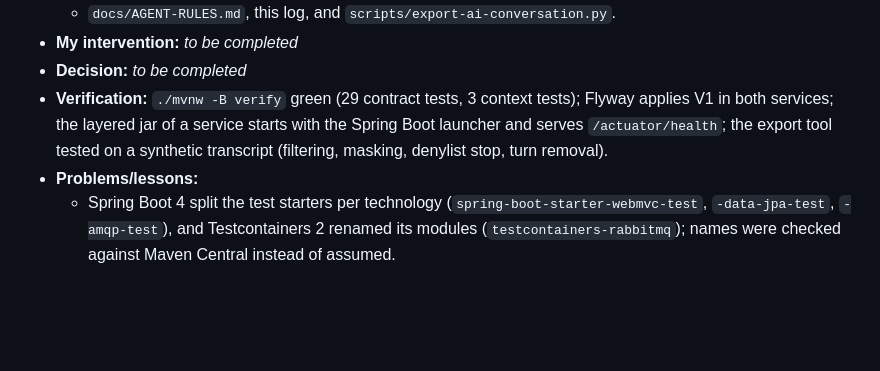
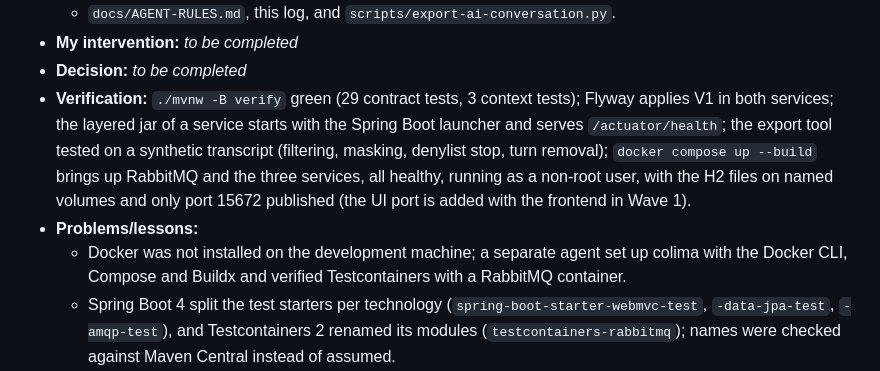
Before and after one commit to vladimirVuchkov/veritrade-risk-analysis, a Markdown page: docs/ai-process-log.md, the part around the change. GitHub-like rendering; blank space fills up the shorter version.

Commit message:
Record Wave 0 compose verification in the AI process log
Co-Authored-By: Claude Opus 5.5 <noreply@anthropic.com>

```diff
--- a/docs/ai-process-log.md
+++ b/docs/ai-process-log.md
@@ -31,8 +31,9 @@ parallel, each in its own folder and git worktree, against a contract frozen in
   - `docs/AGENT-RULES.md`, this log, and `scripts/export-ai-conversation.py`.
 - **My intervention:** _to be completed_
 - **Decision:** _to be completed_
-- **Verification:** `./mvnw -B verify` green (29 contract tests, 3 context tests); Flyway applies V1 in both services; the layered jar of a service starts with the Spring Boot launcher and serves `/actuator/health`; the export tool tested on a synthetic transcript (filtering, masking, denylist stop, turn removal).
+- **Verification:** `./mvnw -B verify` green (29 contract tests, 3 context tests); Flyway applies V1 in both services; the layered jar of a service starts with the Spring Boot launcher and serves `/actuator/health`; the export tool tested on a synthetic transcript (filtering, masking, denylist stop, turn removal); `docker compose up --build` brings up RabbitMQ and the three services, all healthy, running as a non-root user, with the H2 files on named volumes and only port 15672 published (the UI port is added with the frontend in Wave 1).
 - **Problems/lessons:**
+  - Docker was not installed on the development machine; a separate agent set up colima with the Docker CLI, Compose and Buildx and verified Testcontainers with a RabbitMQ container.
   - Spring Boot 4 split the test starters per technology (`spring-boot-starter-webmvc-test`, `-data-jpa-test`, `-amqp-test`), and Testcontainers 2 renamed its modules (`testcontainers-rabbitmq`); names were checked against Maven Central instead of assumed.
   - json-schema-validator 3.x has a new API (`SchemaRegistry`); a negative test proves that the `$ref` between schemas is resolved and that invalid events are rejected.
   - The first version of the export tool printed the matched denylist terms in its own report, which would have leaked them into the next exported record. The report now masks the match and names only the denylist line.
```
